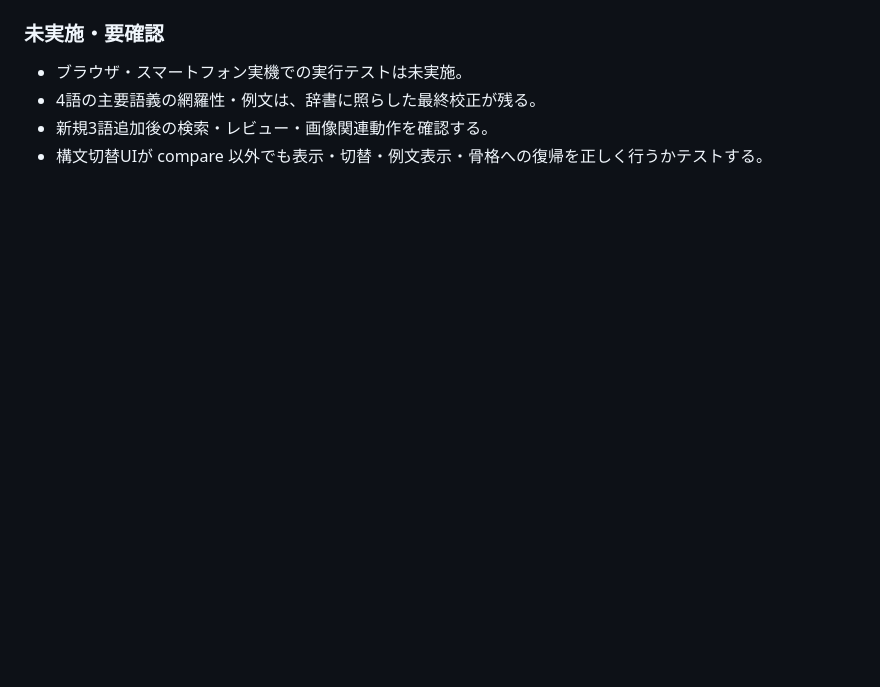
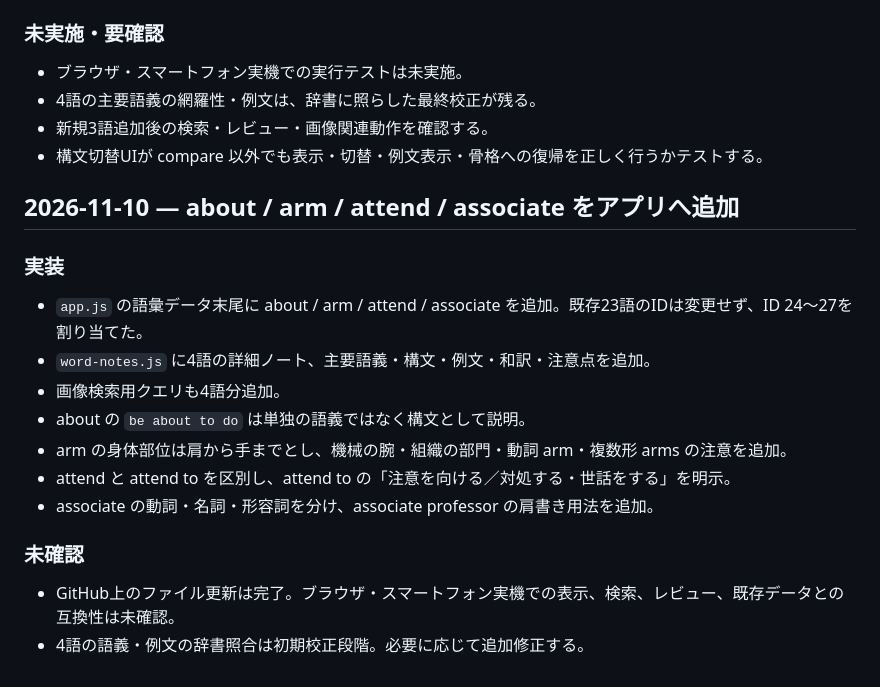
Before and after one commit to BC-sileo/vocab-OS, a Markdown page: SESSION_LOG.md, the part around the change. Rendered like a GitHub page; blank space fills up the shorter version.

Commit message:
Record four new vocabulary entries

```diff
--- a/SESSION_LOG.md
+++ b/SESSION_LOG.md
@@ -360,3 +360,19 @@
 - 4語の主要語義の網羅性・例文は、辞書に照らした最終校正が残る。
 - 新規3語追加後の検索・レビュー・画像関連動作を確認する。
 - 構文切替UIが compare 以外でも表示・切替・例文表示・骨格への復帰を正しく行うかテストする。
+
+
+## 2026-11-10 — about / arm / attend / associate をアプリへ追加
+
+### 実装
+- `app.js` の語彙データ末尾に about / arm / attend / associate を追加。既存23語のIDは変更せず、ID 24〜27を割り当てた。
+- `word-notes.js` に4語の詳細ノート、主要語義・構文・例文・和訳・注意点を追加。
+- 画像検索用クエリも4語分追加。
+- about の `be about to do` は単独の語義ではなく構文として説明。
+- arm の身体部位は肩から手までとし、機械の腕・組織の部門・動詞 arm・複数形 arms の注意を追加。
+- attend と attend to を区別し、attend to の「注意を向ける／対処する・世話をする」を明示。
+- associate の動詞・名詞・形容詞を分け、associate professor の肩書き用法を追加。
+
+### 未確認
+- GitHub上のファイル更新は完了。ブラウザ・スマートフォン実機での表示、検索、レビュー、既存データとの互換性は未確認。
+- 4語の語義・例文の辞書照合は初期校正段階。必要に応じて追加修正する。
```
